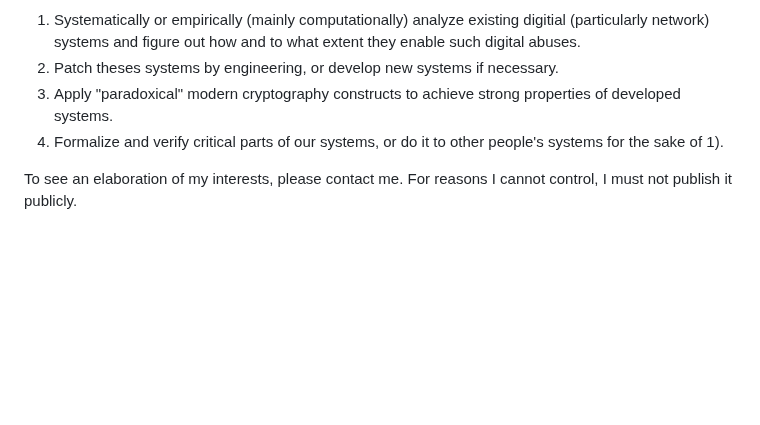
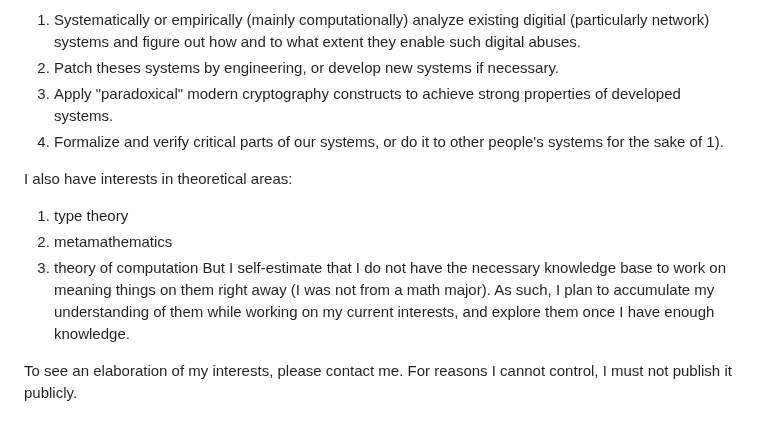
Before and after one commit to guanyuming-he/guanyuming-he, a Markdown page: README.md, the part around the change. Rendered like a GitHub page; blank space fills up the shorter version.

Commit message:
add future interests.

```diff
--- a/README.md
+++ b/README.md
@@ -20,6 +20,15 @@ and figure out how and to what extent they enable such digital abuses.
 2) Patch theses systems by engineering, or develop new systems if necessary.
 3) Apply "paradoxical" modern cryptography constructs to achieve strong properties of developed systems.
 4) Formalize and verify critical parts of our systems, or do it to other people's systems for the sake of 1).
+
+I also have interests in theoretical areas:
+1) type theory
+2) metamathematics
+3) theory of computation
+But I self-estimate that I do not have the necessary knowledge base to work on
+meaning things on them right away (I was not from a math major). As such, I
+plan to accumulate my understanding of them while working on my current
+interests, and explore them once I have enough knowledge.
 
 To see an elaboration of my interests, please contact me. For reasons I cannot control, I must not publish
 it publicly.
```
